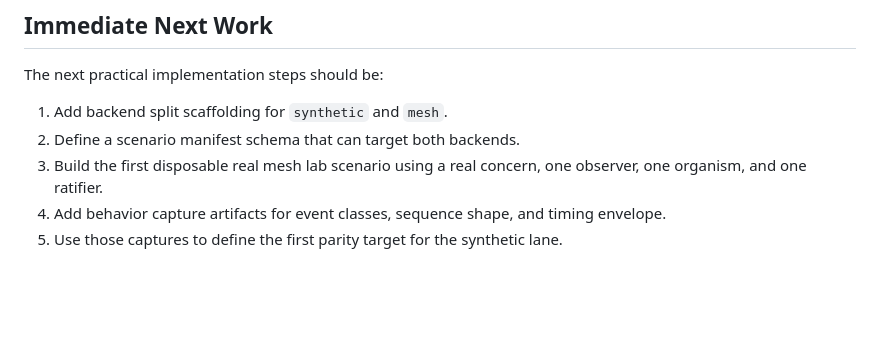
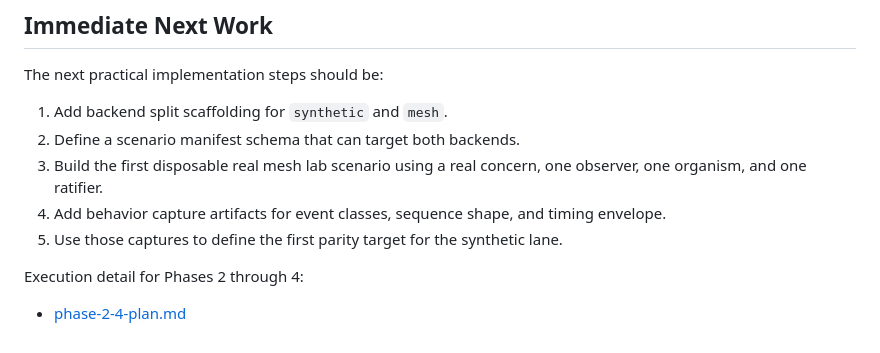
Before and after one commit to zacharygriffee/mesh-ecology-testbed, a Markdown page: docs/phases.md, the part around the change. GitHub-like rendering; blank space fills up the shorter version.

Commit message:
Add phase 2 through 4 execution plan

```diff
--- a/docs/phases.md
+++ b/docs/phases.md
@@ -331,3 +331,7 @@ The next practical implementation steps should be:
 3. Build the first disposable real mesh lab scenario using a real concern, one observer, one organism, and one ratifier.
 4. Add behavior capture artifacts for event classes, sequence shape, and timing envelope.
 5. Use those captures to define the first parity target for the synthetic lane.
+
+Execution detail for Phases 2 through 4:
+
+- [phase-2-4-plan.md](./phase-2-4-plan.md)
```
Also changed, not shown: docs/phase-2-4-plan.md (added, +374 -0 lines).
